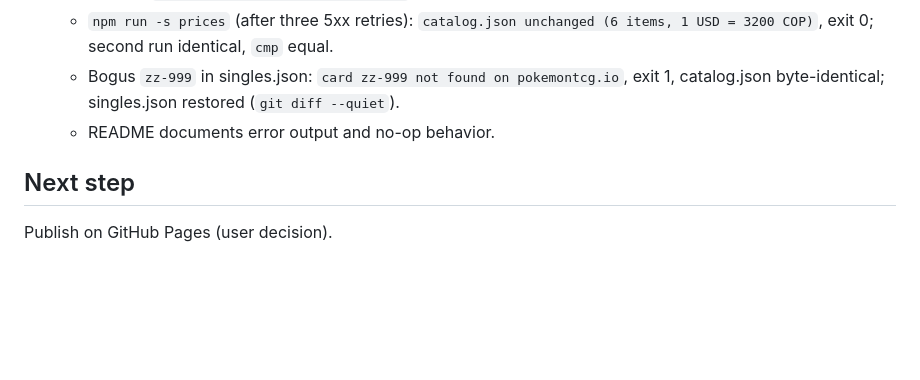
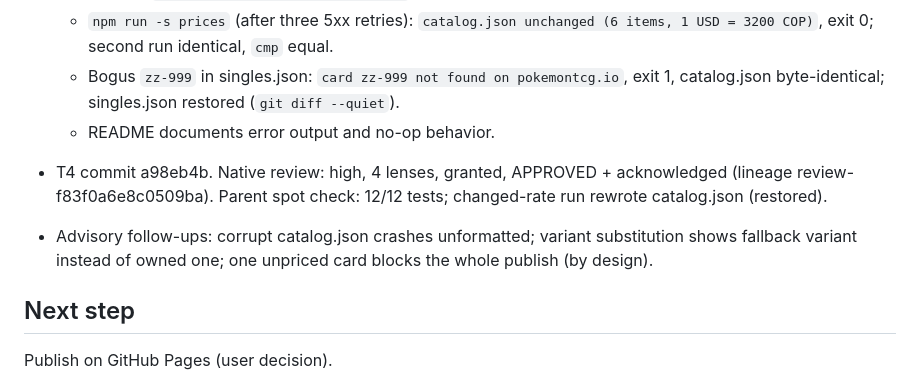
Before and after one commit to EstebannRomeroo/pokemon-singles-catalog, a Markdown page: odd/tasks/pokemon-singles-catalog.md, the part around the change. Drawn GitHub-style; blank space fills up the shorter version.

Commit message:
docs: record T4 review outcome

```diff
--- a/odd/tasks/pokemon-singles-catalog.md
+++ b/odd/tasks/pokemon-singles-catalog.md
@@ -53,5 +53,8 @@ Deviations / rationale:
   - Bogus `zz-999` in singles.json: `card zz-999 not found on pokemontcg.io`, exit 1, catalog.json byte-identical; singles.json restored (`git diff --quiet`).
   - README documents error output and no-op behavior.
 
+- T4 commit a98eb4b. Native review: high, 4 lenses, granted, APPROVED + acknowledged (lineage review-f83f0a6e8c0509ba). Parent spot check: 12/12 tests; changed-rate run rewrote catalog.json (restored).
+- Advisory follow-ups: corrupt catalog.json crashes unformatted; variant substitution shows fallback variant instead of owned one; one unpriced card blocks the whole publish (by design).
+
 ## Next step
 Publish on GitHub Pages (user decision).
```
